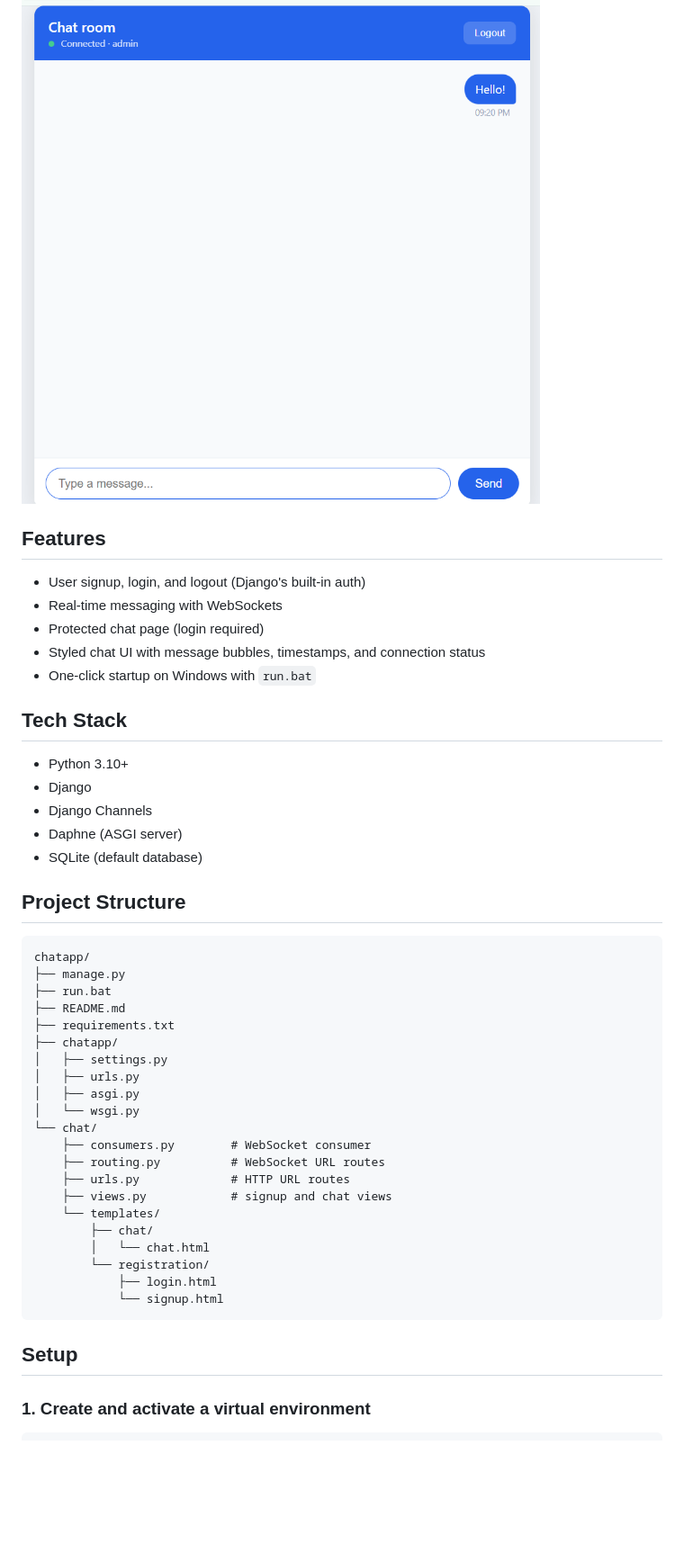
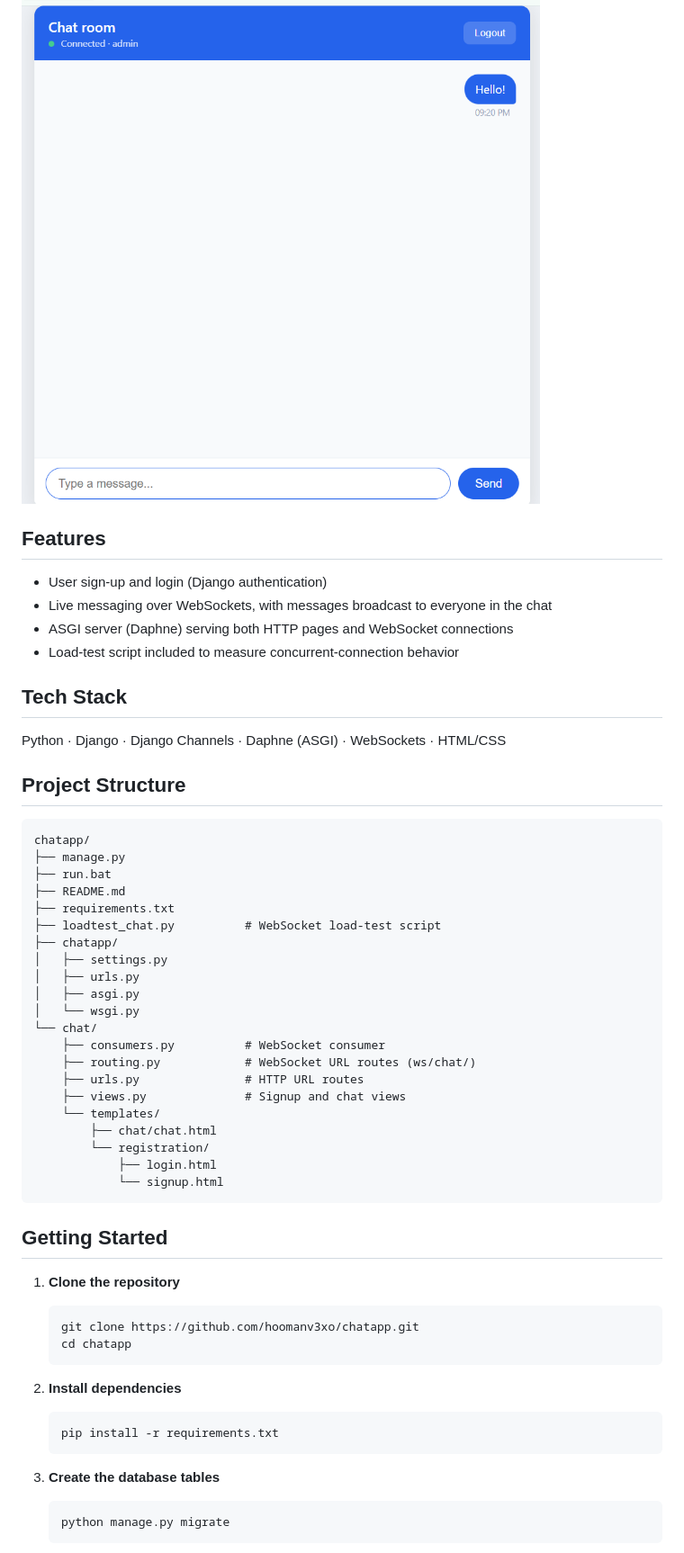
Before and after one commit to hoomanv3xo/chatapp, a Markdown page: README.md, the part around one of its changes. Shown at 90% size. GitHub-like rendering; blank space fills up the shorter version.

````diff
--- a/README.md
+++ b/README.md
@@ -4,19 +5,15 @@ A real-time chat application built with Django, Django Channels, and Daphne. Use
 ![Screenshot of the app](chatapp-image.png)
+
 ## Features
 
-- User signup, login, and logout (Django's built-in auth)
-- Real-time messaging with WebSockets
-- Protected chat page (login required)
-- Styled chat UI with message bubbles, timestamps, and connection status
-- One-click startup on Windows with `run.bat`
+- User sign-up and login (Django authentication)
+- Live messaging over WebSockets, with messages broadcast to everyone in the chat
+- ASGI server (Daphne) serving both HTTP pages and WebSocket connections
+- Load-test script included to measure concurrent-connection behavior
 
 ## Tech Stack
 
-- Python 3.10+
-- Django
-- Django Channels
-- Daphne (ASGI server)
-- SQLite (default database)
+Python · Django · Django Channels · Daphne (ASGI) · WebSockets · HTML/CSS
 
 ## Project Structure
 
@@ -26,24 +23,42 @@ chatapp/
 ├── run.bat
 ├── README.md
 ├── requirements.txt
+├── loadtest_chat.py          # WebSocket load-test script
 ├── chatapp/
 │   ├── settings.py
 │   ├── urls.py
 │   ├── asgi.py
 │   └── wsgi.py
 └── chat/
-    ├── consumers.py        # WebSocket consumer
-    ├── routing.py          # WebSocket URL routes
-    ├── urls.py             # HTTP URL routes
-    ├── views.py            # signup and chat views
+    ├── consumers.py          # WebSocket consumer
+    ├── routing.py            # WebSocket URL routes (ws/chat/)
+    ├── urls.py               # HTTP URL routes
+    ├── views.py              # Signup and chat views
     └── templates/
-        ├── chat/
-        │   └── chat.html
+        ├── chat/chat.html
         └── registration/
             ├── login.html
             └── signup.html
 ```
 
-## Setup
+## Getting Started
 
-### 1. Create and activate a virtual environment
+1. **Clone the repository**
+
+   ```bash
+   git clone https://github.com/hoomanv3xo/chatapp.git
+   cd chatapp
+   ```
+
+2. **Install dependencies**
+
+   ```bash
+   pip install -r requirements.txt
+   ```
+
+3. **Create the database tables**
+
+   ```bash
+   python manage.py migrate
+   ```
+
````
Also changed, not shown: other parts of README.md (+34 -115 lines).
